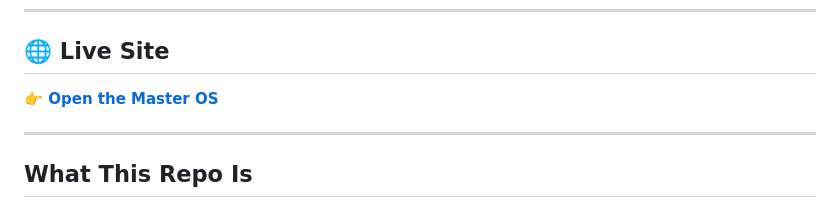
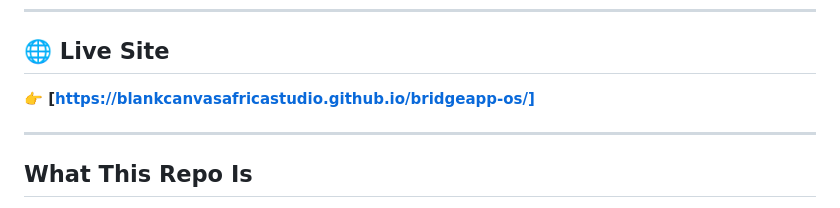
Before and after one commit to BlankCanvasAfricaStudio/bridgeapp-os, a Markdown page: README.md, the part around the change. Rendered like a GitHub page.

```diff
--- a/README.md
+++ b/README.md
@@ -9,7 +9,7 @@
 
 ## 🌐 Live Site
 
-**👉 [Open the Master OS](https://[bridgeapp-os].github.io/bridgeapp-os/)**
+**👉 [https://blankcanvasafricastudio.github.io/bridgeapp-os/]**
 
 
 ---
```
